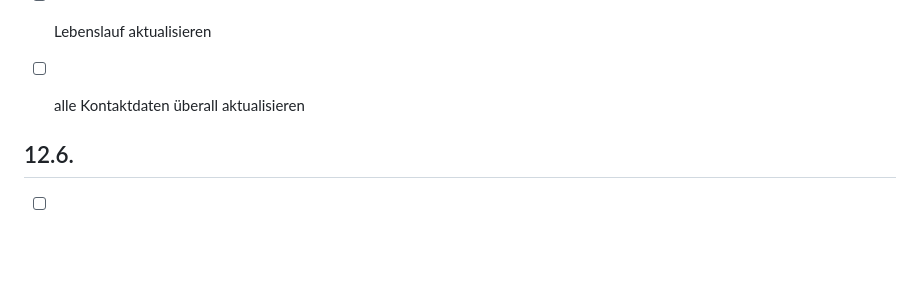
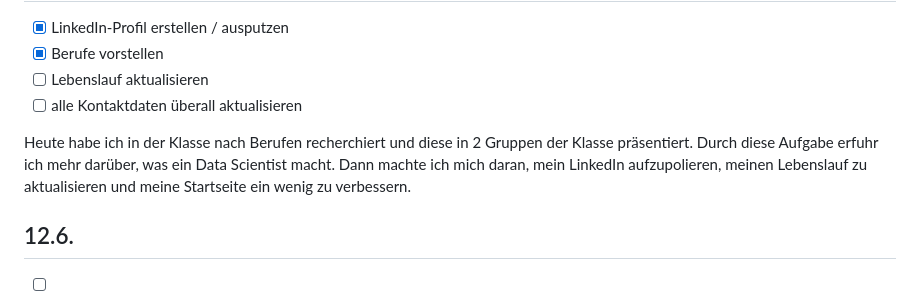
Before and after one commit to erdbeerschoggi/erdbeerschoggi.github.io, a Markdown page: README.md, the part around the change. GitHub-like rendering; blank space fills up the shorter version.

```diff
--- a/README.md
+++ b/README.md
@@ -52,6 +52,7 @@ Heute habe ich mein GitHub-Profil verschönert und professioneller gemacht. Dann
 - [ ] Lebenslauf aktualisieren
 - [ ] alle Kontaktdaten überall aktualisieren
 
+Heute habe ich in der Klasse nach Berufen recherchiert und diese in 2 Gruppen der Klasse präsentiert. Durch diese Aufgabe erfuhr ich mehr darüber, was ein Data Scientist macht. Dann machte ich mich daran, mein LinkedIn aufzupolieren, meinen Lebenslauf zu aktualisieren und meine Startseite ein wenig zu verbessern.
 
 ## 12.6.
 
```
